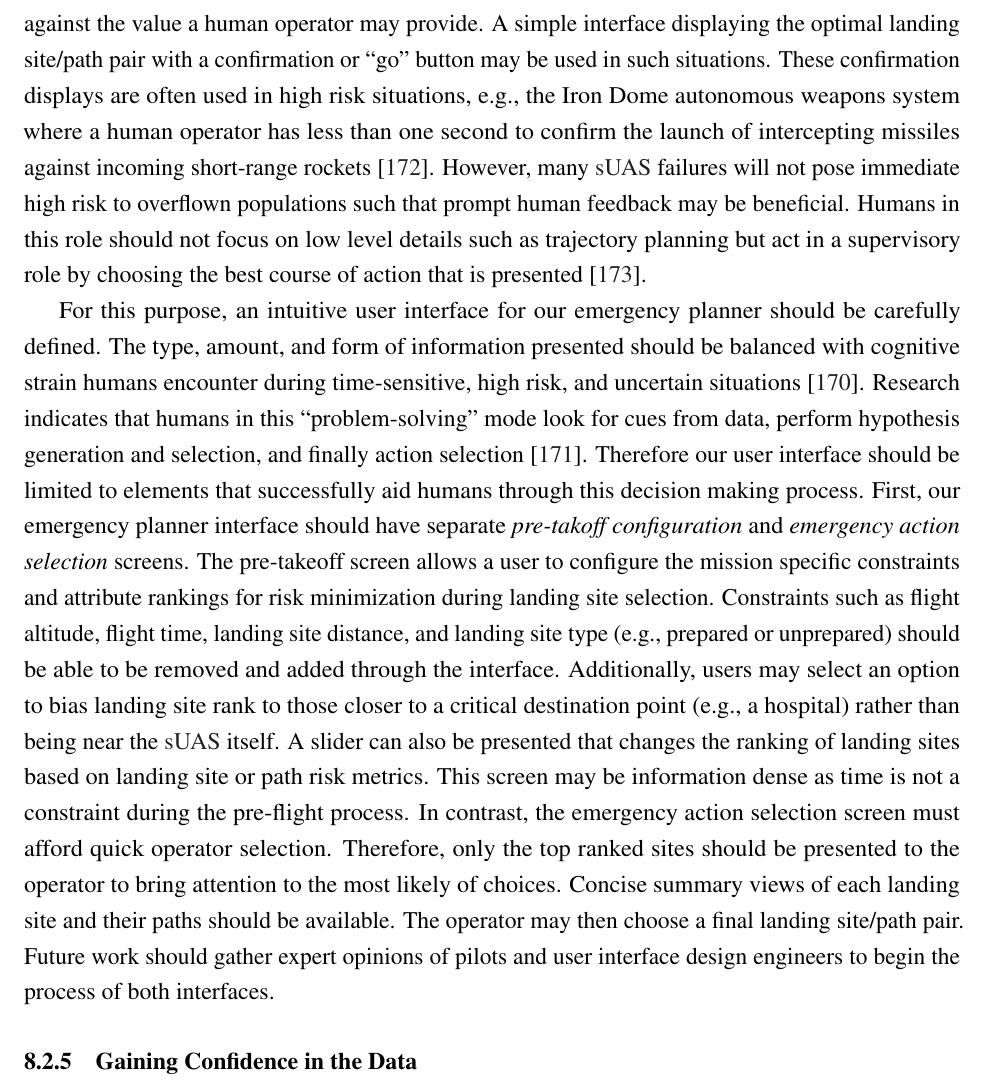
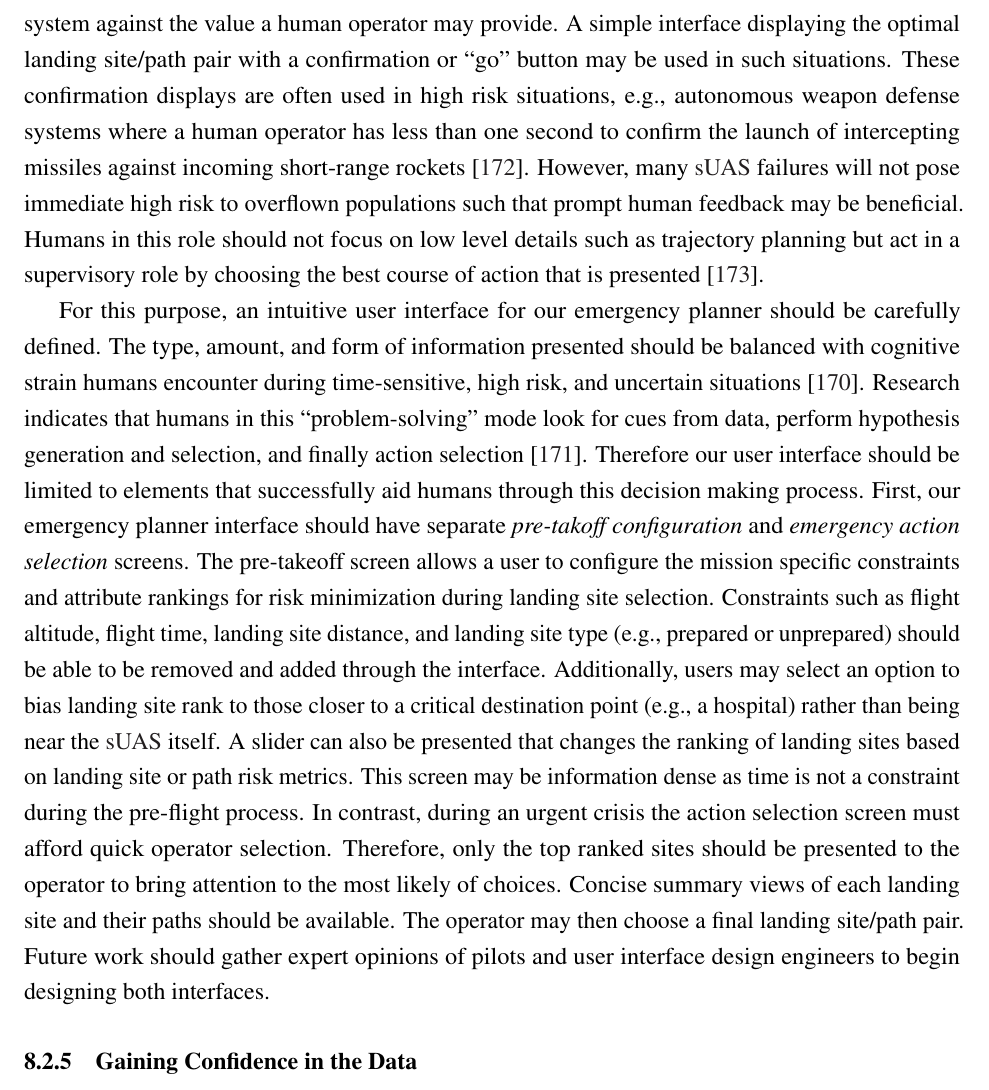
Before and after one commit to JeremyBYU/Thesis-Castagno, a LaTeX thesis (thesis.tex, which reads chapter_8_conclusion/main_updated.tex): part of page 207 of 236, cut so that both start at the same text. Compiled offline with pdfLaTeX.

```diff
--- a/chapter_8_conclusion/main_updated.tex
+++ b/chapter_8_conclusion/main_updated.tex
@@ -40,9 +40,9 @@
 
 The risk models presented in Chapter \ref{ch:maplanding} assume that the overall risk of a decision is the sum of the magnitude of each attribute multiplied by a risk score. The choice of attributes and their magnitudes are subjective and require thoughtful human determination \cite{Wickens2015}. Future work should be performed to gather expert pilot opinions on whether the proposed attributes are sufficient and if additional metrics are needed. Participant will also rank, categorize, and group the most important attributes. Scenarios similar to the presented case studies in Chapter \ref{ch:maplanding} can be shown where pilots will choose a landing site/path pair. A fully integrated visualization of 2D maps, 3D environments, and risk graphs can be presented to allow research participants to make informed decisions. The result of this work will inform attribute and weight definitions in our final risk models.
 
-In the event of an emergency, our proposed emergency planner can operate locally and autonomously; a data-link for remote operator action is not required. However, it may be desirable to give a time-limited opportunity for a remote human operator to participate in the emergency response process. Some failure scenarios may pose high-risk toward humans requiring an immediate decision for landing (i.e., sub-second). These situations do not allow elaborate human interaction with an emergency planner interface; we must prioritize the necessary speed of the autonomous system against the value a human operator may provide. A simple interface displaying the optimal landing site/path pair with a confirmation or ``go'' button may be used in such situations. These confirmation displays are often used in high risk situations, e.g., the Iron Dome autonomous weapons system where a human operator has less than one second to confirm the launch of intercepting missiles against incoming short-range rockets \cite{docherty2012losing}. However, many \ac{sUAS} failures will not pose immediate high risk to overflown populations such that prompt human feedback may be beneficial. Humans in this role should not focus on low level details such as trajectory planning but act in a supervisory role by choosing the best course of action that is presented \cite{gutzwiller_human-computer_2015}.
+In the event of an emergency, our proposed emergency planner can operate locally and autonomously; a data-link for remote operator action is not required. However, it may be desirable to give a time-limited opportunity for a remote human operator to participate in the emergency response process. Some failure scenarios may pose high-risk toward humans requiring an immediate decision for landing (i.e., sub-second). These situations do not allow elaborate human interaction with an emergency planner interface; we must prioritize the necessary speed of the autonomous system against the value a human operator may provide. A simple interface displaying the optimal landing site/path pair with a confirmation or ``go'' button may be used in such situations. These confirmation displays are often used in high risk situations, e.g., autonomous weapon defense systems where a human operator has less than one second to confirm the launch of intercepting missiles against incoming short-range rockets \cite{docherty2012losing}. However, many \ac{sUAS} failures will not pose immediate high risk to overflown populations such that prompt human feedback may be beneficial. Humans in this role should not focus on low level details such as trajectory planning but act in a supervisory role by choosing the best course of action that is presented \cite{gutzwiller_human-computer_2015}.
 
-For this purpose, an intuitive user interface for our emergency planner should be carefully defined. The type, amount, and form of information presented should be balanced with cognitive strain humans encounter during time-sensitive, high risk, and uncertain situations \cite{2003_technical_review_human_error}. Research indicates that humans in this ``problem-solving'' mode look for cues from data, perform hypothesis generation and selection, and finally action selection \cite{wickens_5_1988}. Therefore our user interface should be limited to elements that successfully aid humans through this decision making process. First, our emergency planner interface should have separate \emph{pre-takoff configuration} and \emph{emergency action selection} screens. The pre-takeoff screen allows a user to configure the mission specific constraints and attribute rankings for risk minimization during landing site selection. Constraints such as flight altitude, flight time, landing site distance, and landing site type (e.g., prepared or unprepared) should be able to be removed and added through the interface. Additionally, users may select an option to bias landing site rank to those closer to a critical destination point (e.g., a hospital) rather than being near the \ac{sUAS} itself. A slider can also be presented that changes the ranking of landing sites based on landing site or path risk metrics. This screen may be information dense as time is not a constraint during the pre-flight process. In contrast, the emergency action selection screen must afford quick operator selection. Therefore, only the top ranked sites should be presented to the operator to bring attention to the most likely of choices. Concise summary views of each landing site and their paths should be available. The operator may then choose a final landing site/path pair. Future work should gather expert opinions of pilots and user interface design engineers to begin the process of both interfaces.
+For this purpose, an intuitive user interface for our emergency planner should be carefully defined. The type, amount, and form of information presented should be balanced with cognitive strain humans encounter during time-sensitive, high risk, and uncertain situations \cite{2003_technical_review_human_error}. Research indicates that humans in this ``problem-solving'' mode look for cues from data, perform hypothesis generation and selection, and finally action selection \cite{wickens_5_1988}. Therefore our user interface should be limited to elements that successfully aid humans through this decision making process. First, our emergency planner interface should have separate \emph{pre-takoff configuration} and \emph{emergency action selection} screens. The pre-takeoff screen allows a user to configure the mission specific constraints and attribute rankings for risk minimization during landing site selection. Constraints such as flight altitude, flight time, landing site distance, and landing site type (e.g., prepared or unprepared) should be able to be removed and added through the interface. Additionally, users may select an option to bias landing site rank to those closer to a critical destination point (e.g., a hospital) rather than being near the \ac{sUAS} itself. A slider can also be presented that changes the ranking of landing sites based on landing site or path risk metrics. This screen may be information dense as time is not a constraint during the pre-flight process. In contrast, during an urgent crisis the action selection screen must afford quick operator selection. Therefore, only the top ranked sites should be presented to the operator to bring attention to the most likely of choices. Concise summary views of each landing site and their paths should be available. The operator may then choose a final landing site/path pair. Future work should gather expert opinions of pilots and user interface design engineers to begin designing both interfaces.
 
 \subsection{Gaining Confidence in the Data}
 
```
Also changed, not shown: chapter_7_experiments/imgs/LandingProtocol.pdf.
